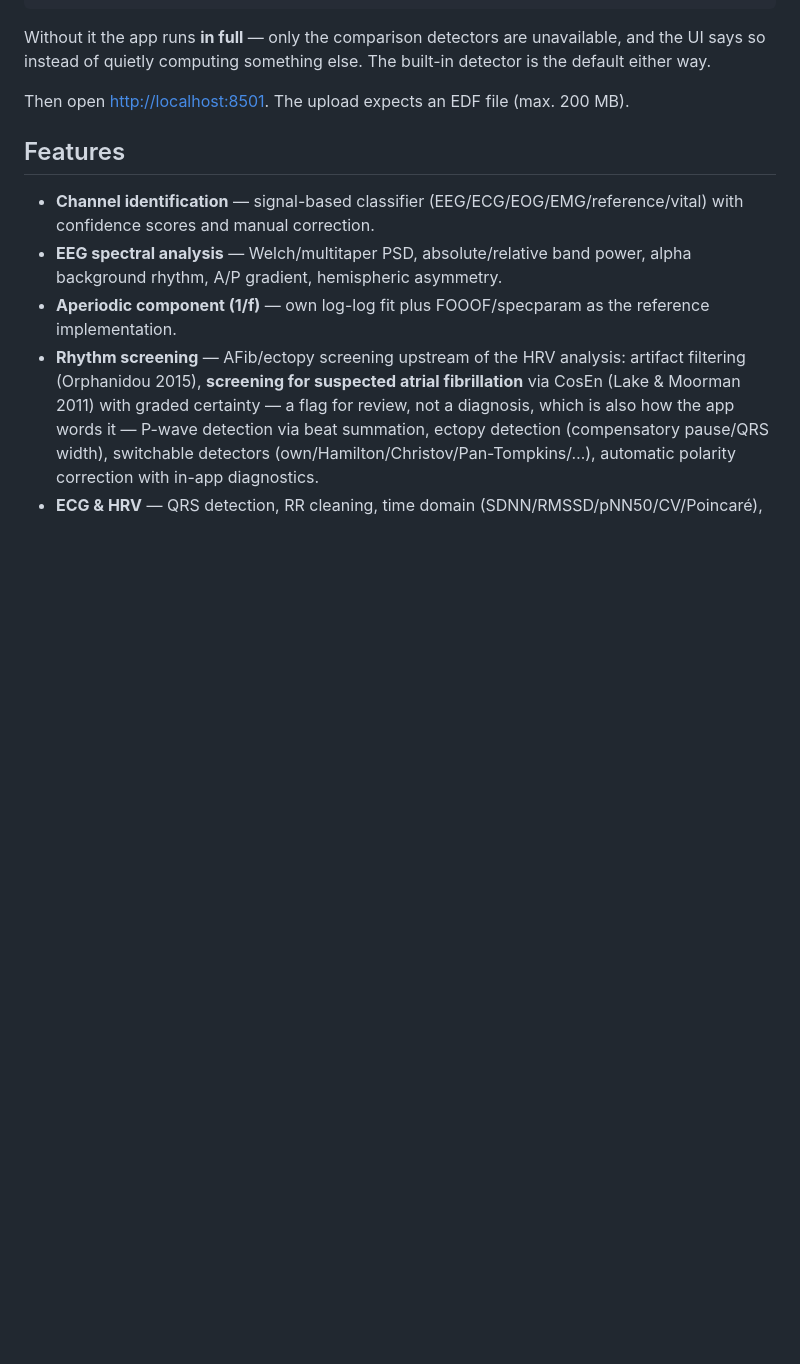
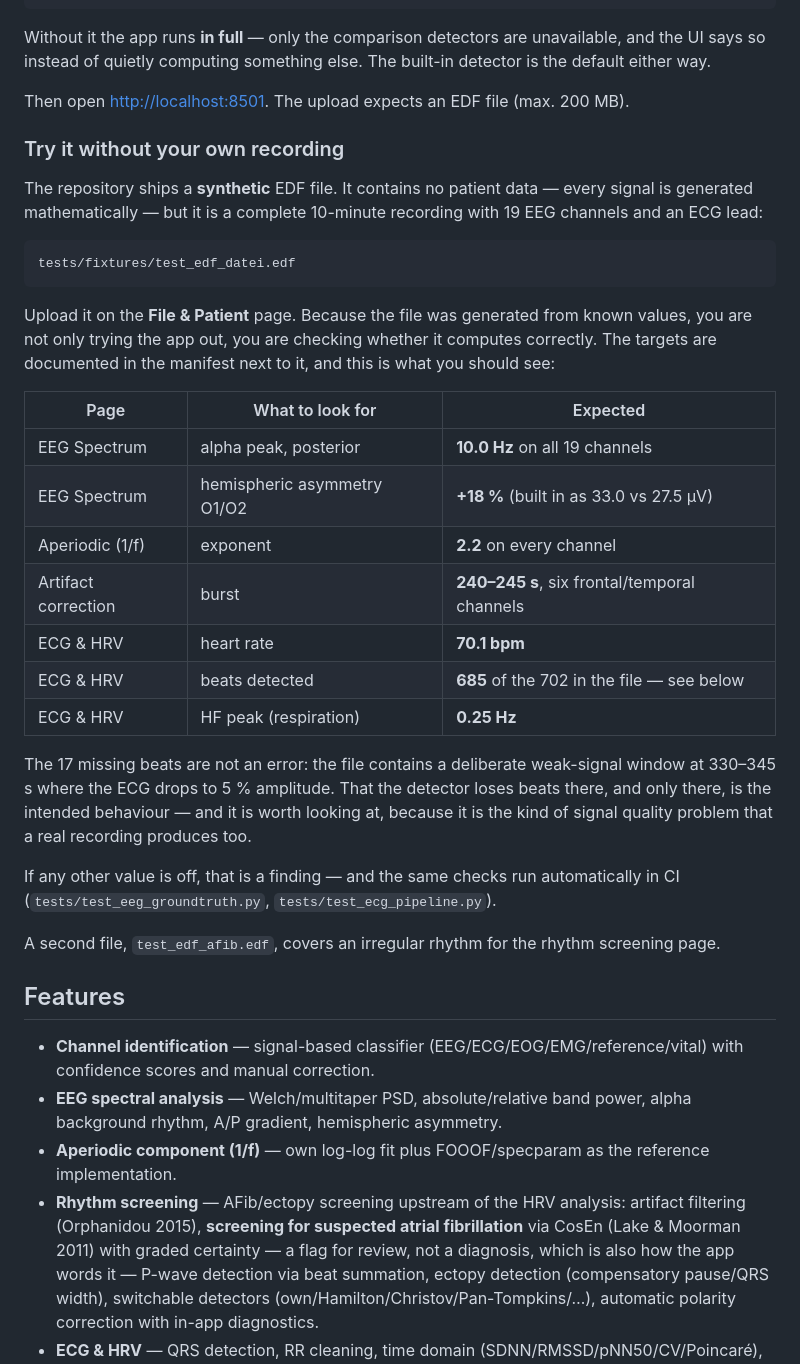
Before and after one commit to maximilianhabs/edf-analyzer, a Markdown page: README.md, the part around the change. GitHub-like rendering; blank space fills up the shorter version.

Commit message:
Let anyone try the app without a recording of their own
Cloning the repository got you a test suite but no way to see the app with
data in it. The synthetic fixture was already there, versioned, 10 minutes
with 19 EEG channels and an ECG lead — just buried in tests/fixtures under
a name nobody would look for.

The README now points at it, in both languages, and does something better
than offering a demo: because the file was generated from known values, the
reader is not only trying the app out but checking whether it computes
correctly. A table lists what to look for on which page — 10.0 Hz alpha on
all 19 channels, +18 % O1/O2 asymmetry, 1/f exponent 2.2, the artifact
burst at 240-245 s, 70.1 bpm, HF peak at 0.25 Hz.

Every number in that table was measured against the app before writing it
down, which caught one: the manifest says 702 beats, the app detects 685.
Not an error — the file contains a deliberate weak-signal window at
330-345 s where the ECG drops to 5 % amplitude, and losing beats there and
only there is the intended behaviour. Stating 702 would have sent every
careful reader hunting for a bug. The README now names the real number and
explains the window, which is worth seeing anyway: it is the kind of signal
quality problem real recordings produce.

No new file was added — duplicating 4.9 MB to make it discoverable would
have been the wrong trade.

Co-Authored-By: Claude Opus 5 <noreply@anthropic.com>

````diff
--- a/README.md
+++ b/README.md
@@ -118,6 +118,41 @@ either way.
 
 Then open [http://localhost:8501](http://localhost:8501). The upload expects an EDF file
 (max. 200 MB).
+
+### Try it without your own recording
+
+The repository ships a **synthetic** EDF file. It contains no patient data — every signal is
+generated mathematically — but it is a complete 10-minute recording with 19 EEG channels and
+an ECG lead:
+
+```
+tests/fixtures/test_edf_datei.edf
+```
+
+Upload it on the **File & Patient** page. Because the file was generated from known values,
+you are not only trying the app out, you are checking whether it computes correctly. The
+targets are documented in the manifest next to it, and this is what you should see:
+
+| Page | What to look for | Expected |
+|---|---|---|
+| EEG Spectrum | alpha peak, posterior | **10.0 Hz** on all 19 channels |
+| EEG Spectrum | hemispheric asymmetry O1/O2 | **+18 %** (built in as 33.0 vs 27.5 µV) |
+| Aperiodic (1/f) | exponent | **2.2** on every channel |
+| Artifact correction | burst | **240–245 s**, six frontal/temporal channels |
+| ECG & HRV | heart rate | **70.1 bpm** |
+| ECG & HRV | beats detected | **685** of the 702 in the file — see below |
+| ECG & HRV | HF peak (respiration) | **0.25 Hz** |
+
+The 17 missing beats are not an error: the file contains a deliberate weak-signal window at
+330–345 s where the ECG drops to 5 % amplitude. That the detector loses beats there, and only
+there, is the intended behaviour — and it is worth looking at, because it is the kind of
+signal quality problem that a real recording produces too.
+
+If any other value is off, that is a finding — and the same checks run automatically in CI
+(`tests/test_eeg_groundtruth.py`, `tests/test_ecg_pipeline.py`).
+
+A second file, `test_edf_afib.edf`, covers an irregular rhythm for the rhythm screening page.
+
 
 ## Features
 
````
Also changed, not shown: README.de.md (+27 -0 lines).
